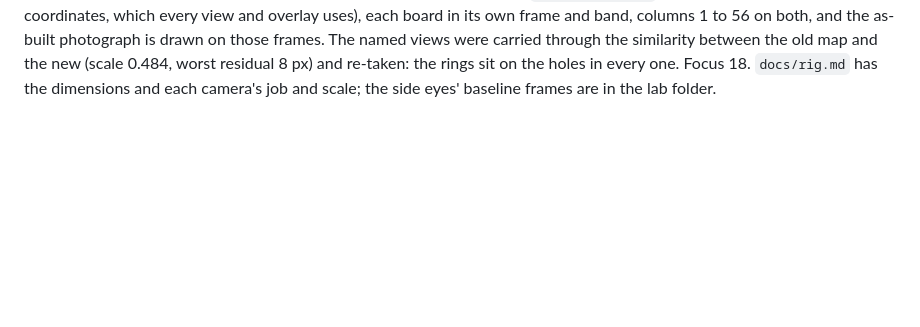
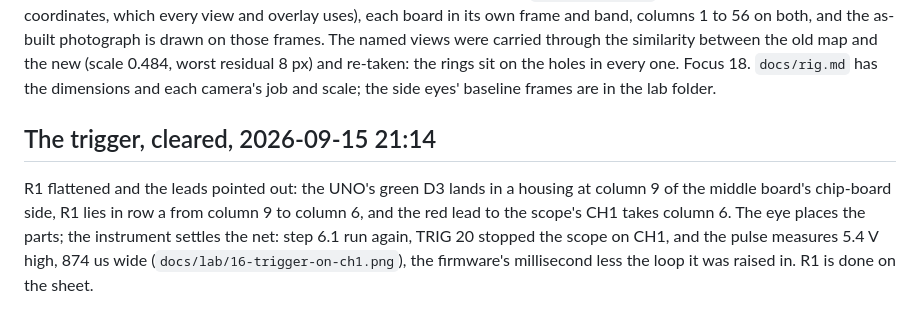
Before and after one commit to tinymachines/nes-bench, a Markdown page: docs/procedures/2026-09-13-breadboard-qa.md, the part around the change. Drawn GitHub-style; blank space fills up the shorter version.

```diff
--- a/docs/procedures/2026-09-13-breadboard-qa.md
+++ b/docs/procedures/2026-09-13-breadboard-qa.md
@@ -529,3 +529,14 @@ worst residual 8 px) and re-taken: the rings sit on the holes in
 every one. Focus 18. `docs/rig.md` has the dimensions and each
 camera's job and scale; the side eyes' baseline frames are in the lab
 folder.
+
+## The trigger, cleared, 2026-09-15 21:14
+
+R1 flattened and the leads pointed out: the UNO's green D3 lands in a
+housing at column 9 of the middle board's chip-board side, R1 lies in
+row a from column 9 to column 6, and the red lead to the scope's CH1
+takes column 6. The eye places the parts; the instrument settles the
+net: step 6.1 run again, TRIG 20 stopped the scope on CH1, and the
+pulse measures 5.4 V high, 874 us wide (`docs/lab/16-trigger-on-ch1.png`),
+the firmware's millisecond less the loop it was raised in. R1 is done
+on the sheet.
```
Also changed, not shown: docs/build-guide.md (+1 -1 lines), docs/lab-notebook.md (+6 -2 lines), docs/lab/16-trigger-on-ch1.png (added), 5 other files.
